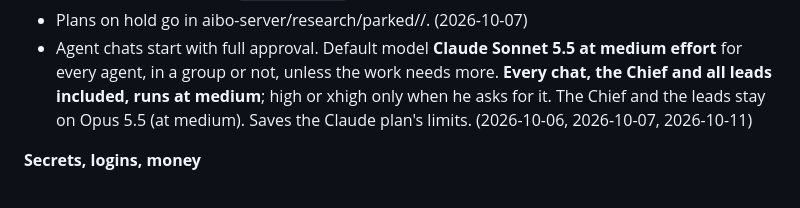
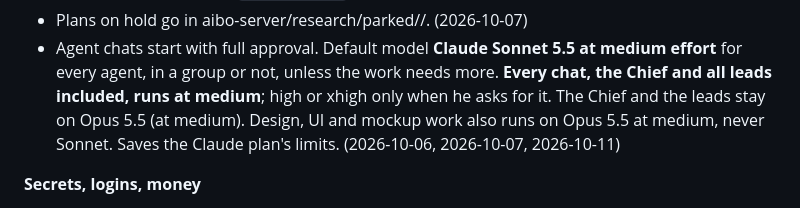
Before and after one commit to sandeshkini/agent-tools, a Markdown page: memory/standing-rules.md, the part around the change. Rendered like a GitHub page.

Commit message:
Standing rules: design, UI and mockup work runs on Opus 5.5 at medium, not Sonnet (Sandesh, 2026-10-11)
Co-Authored-By: Claude Opus 5.5 <noreply@anthropic.com>

```diff
--- a/memory/standing-rules.md
+++ b/memory/standing-rules.md
@@ -21,8 +21,9 @@ that must never be missed by a search. Change a line only when Sandesh says so d
 - Plans on hold go in aibo-server/research/parked/<plan>/. (2026-10-07)
 - Agent chats start with full approval. Default model **Claude Sonnet 5.5 at medium effort** for every agent, in a
   group or not, unless the work needs more. **Every chat, the Chief and all leads included, runs at medium**; high
-  or xhigh only when he asks for it. The Chief and the leads stay on Opus 5.5 (at medium). Saves the Claude plan's
-  limits. (2026-10-06, 2026-10-07, 2026-10-11)
+  or xhigh only when he asks for it. The Chief and the leads stay on Opus 5.5 (at medium). Design, UI and mockup
+  work also runs on Opus 5.5 at medium, never Sonnet. Saves the Claude plan's limits. (2026-10-06, 2026-10-07,
+  2026-10-11)
 
 **Secrets, logins, money**
 - Each machine has its own ~/Documents/secrets/keys.env (the source of truth, never shared between machines), backed up
```
